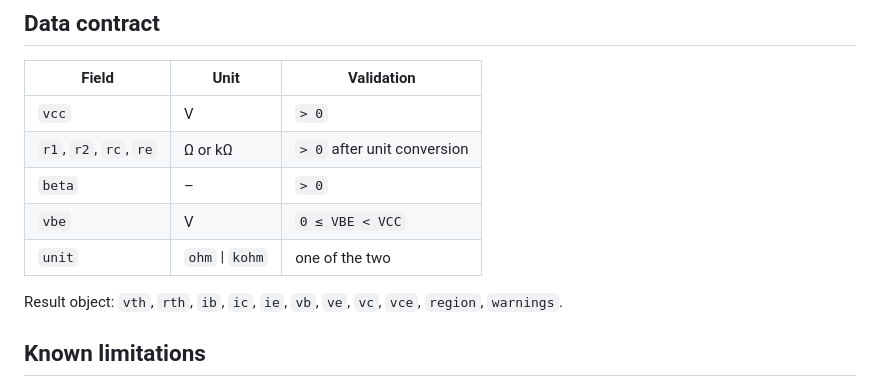
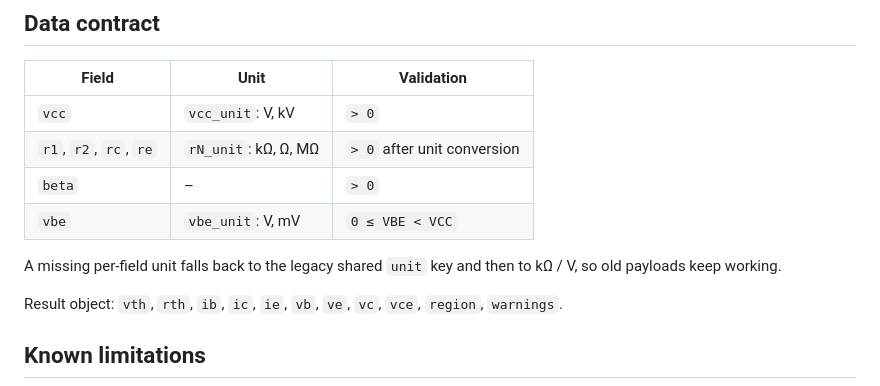
Before and after one commit to khontrong112-beep/transistor-simulator, a Markdown page: docs/design-note.md, the part around the change. Rendered like a GitHub page.

```diff
--- a/docs/design-note.md
+++ b/docs/design-note.md
@@ -49,11 +49,13 @@ Decisions:
 
 | Field | Unit | Validation |
 | --- | --- | --- |
-| `vcc` | V | `> 0` |
-| `r1`, `r2`, `rc`, `re` | Ω or kΩ | `> 0` after unit conversion |
+| `vcc` | `vcc_unit`: V, kV | `> 0` |
+| `r1`, `r2`, `rc`, `re` | `rN_unit`: kΩ, Ω, MΩ | `> 0` after unit conversion |
 | `beta` | – | `> 0` |
-| `vbe` | V | `0 ≤ VBE < VCC` |
-| `unit` | `ohm` \| `kohm` | one of the two |
+| `vbe` | `vbe_unit`: V, mV | `0 ≤ VBE < VCC` |
+
+A missing per-field unit falls back to the legacy shared `unit` key and then to
+kΩ / V, so old payloads keep working.
 
 Result object: `vth`, `rth`, `ib`, `ic`, `ie`, `vb`, `ve`, `vc`, `vce`,
 `region`, `warnings`.
```
Also changed, not shown: README.md (+7 -4 lines), docs/validation.md (+17 -16 lines), docs/screenshot-error.jpeg (added), docs/screenshot-results.jpeg, docs/screenshot-validation.jpeg (deleted), 6 other files.
